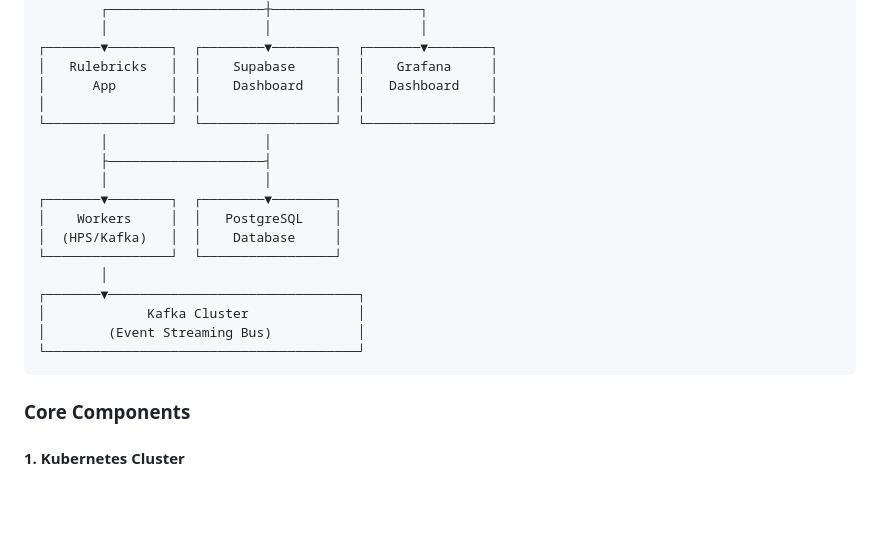
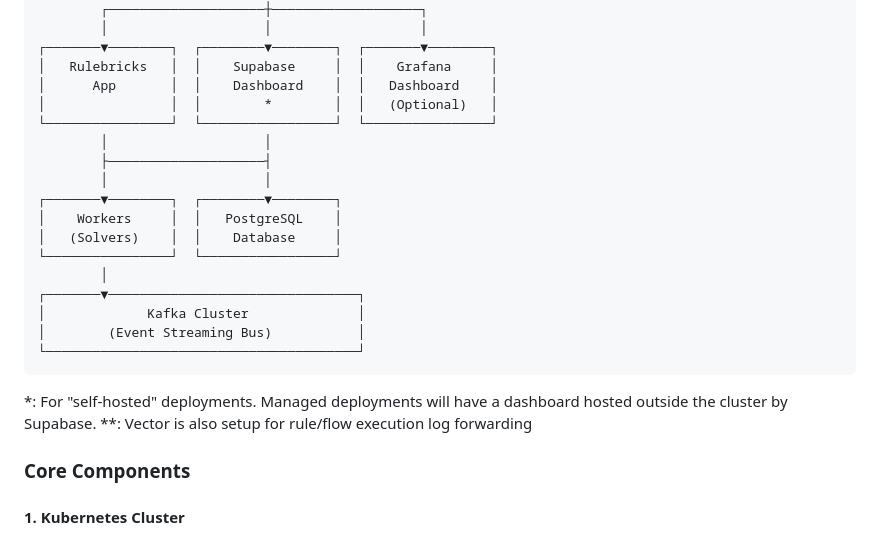
Before and after one commit to rulebricks/cli, a Markdown page: README.md, the part around the change. Rendered like a GitHub page; blank space fills up the shorter version.

````diff
--- a/README.md
+++ b/README.md
@@ -364,14 +364,14 @@ Rulebricks deploys a complete, production-ready microservices architecture:
 ┌───────▼────────┐  ┌────────▼────────┐  ┌───────▼────────┐
 │   Rulebricks   │  │    Supabase     │  │    Grafana     │
 │      App       │  │    Dashboard    │  │   Dashboard    │
-│                │  │                 │  │                │
+│                │  │        *        │  │   (Optional)   │
 └────────────────┘  └─────────────────┘  └────────────────┘
         │                    │
         ├────────────────────┤
         │                    │
 ┌───────▼────────┐  ┌────────▼────────┐
 │    Workers     │  │   PostgreSQL    │
-│  (HPS/Kafka)   │  │    Database     │
+│   (Solvers)    │  │    Database     │
 └────────────────┘  └─────────────────┘
         │
 ┌───────▼────────────────────────────────┐
@@ -379,6 +379,9 @@ Rulebricks deploys a complete, production-ready microservices architecture:
 │        (Event Streaming Bus)           │
 └────────────────────────────────────────┘
 ```
+
+*: For "self-hosted" deployments. Managed deployments will have a dashboard hosted outside the cluster by Supabase.
+**: Vector is also setup for rule/flow execution log forwarding
 
 ### Core Components
 
````
